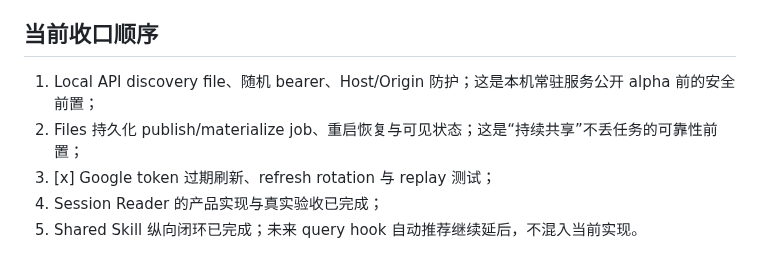
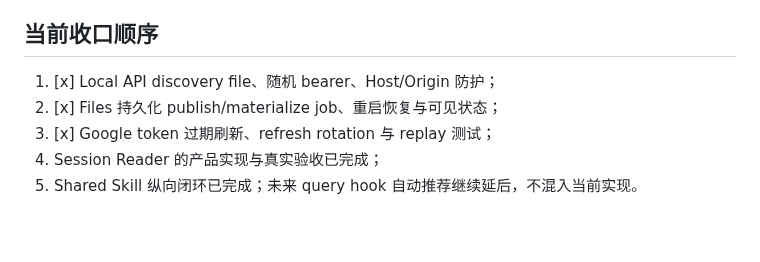
Before and after one commit to kwgjjeffrey/agent-colab, a Markdown page: docs/implementation-plan.md, the part around the change. Drawn GitHub-style; blank space fills up the shorter version.

Commit message:
docs: reconcile remaining alpha validation

```diff
--- a/docs/implementation-plan.md
+++ b/docs/implementation-plan.md
@@ -202,8 +202,8 @@
 
 ## 当前收口顺序
 
-1. Local API discovery file、随机 bearer、Host/Origin 防护；这是本机常驻服务公开 alpha 前的安全前置；
-2. Files 持久化 publish/materialize job、重启恢复与可见状态；这是“持续共享”不丢任务的可靠性前置；
+1. [x] Local API discovery file、随机 bearer、Host/Origin 防护；
+2. [x] Files 持久化 publish/materialize job、重启恢复与可见状态；
 3. [x] Google token 过期刷新、refresh rotation 与 replay 测试；
 4. Session Reader 的产品实现与真实验收已完成；
 5. Shared Skill 纵向闭环已完成；未来 query hook 自动推荐继续延后，不混入当前实现。
```
Also changed, not shown: docs/validation-plan.md (+4 -4 lines).
